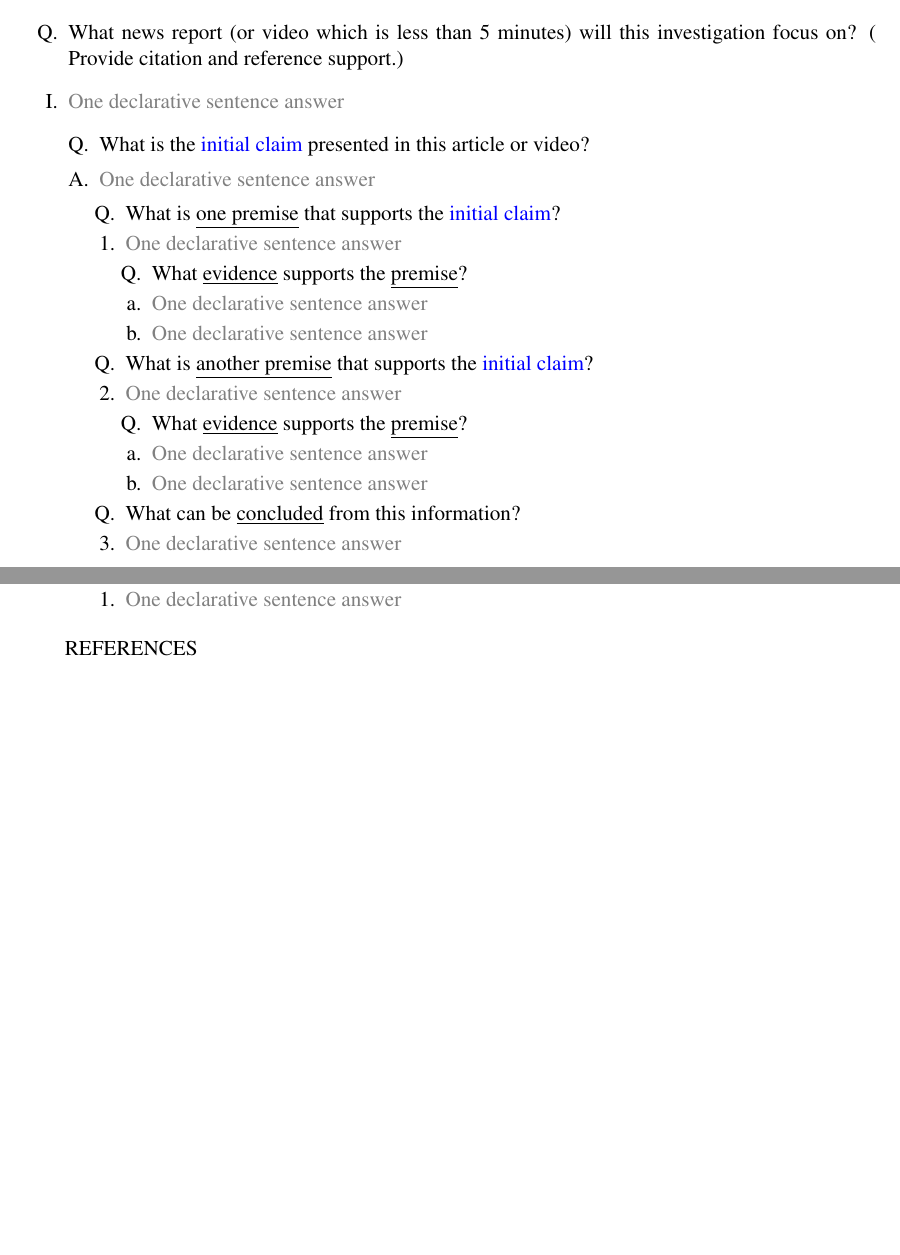
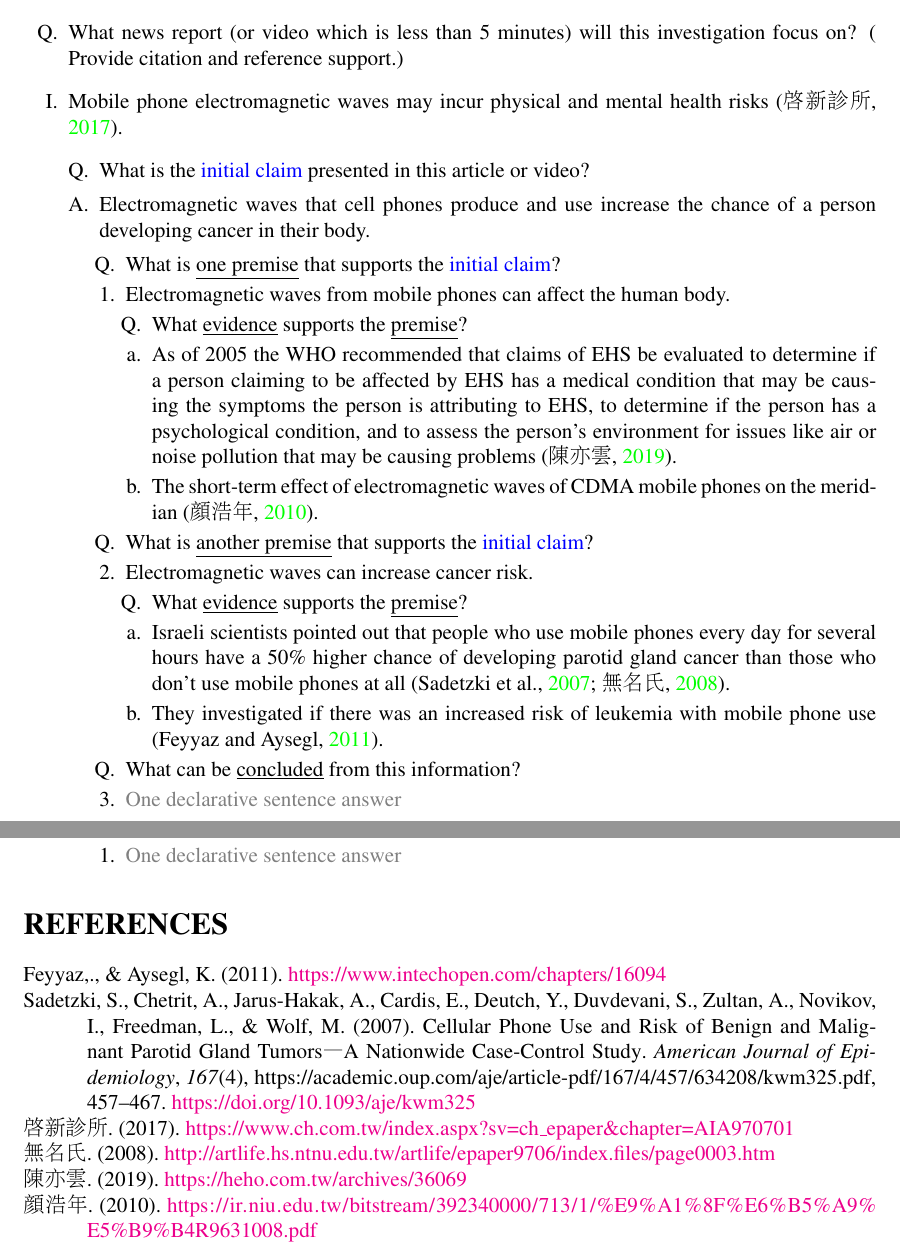
Before and after one commit to 25077667/NSYSU_Critical_Thinking, a LaTeX problem sheet (hw2/ct.tex, which reads hw2/ct.bib): two parts of pages 1 and 3 of 3, joined at a grey line, cut so that both start at the same text, the shorter picture padded with empty space. The pictures show the PDF file hw2/ct.pdf that the author committed with the source.

Commit message:
Update initial claim

```diff
--- a/hw2/ct.bib
+++ b/hw2/ct.bib
@@ -0,0 +1,49 @@
+@online{AIA970701,
+  author    = {啟新診所},
+  publisher = {啟新電子週報},
+  url       = {https://www.ch.com.tw/index.aspx?sv=ch_epaper&chapter=AIA970701},
+  year      = {2017}
+}
+
+@online{36069,
+  author    = {陳亦雲},
+  publisher = {Heho健康 - Health \& Hope},
+  url       = {https://heho.com.tw/archives/36069},
+  year      = {2019}
+}
+
+@online{R9631008,
+  author    = {顏浩年},
+  publisher = {國立宜蘭大學生物機電工程學系碩士論文},
+  url       = {https://ir.niu.edu.tw/bitstream/392340000/713/1/%E9%A1%8F%E6%B5%A9%E5%B9%B4R9631008.pdf},
+  year      = {2010}
+}
+
+@online{epaper9706,
+  author    = {無名氏},
+  publisher = {藝術生活學科中心電子報},
+  url       = {http://artlife.hs.ntnu.edu.tw/artlife/epaper9706/index.files/page0003.htm},
+  year      = {2008}
+}
+
+@article{10.1093/aje/kwm325,
+  author  = {Sadetzki, Siegal and Chetrit, Angela and Jarus-Hakak, Avital and Cardis, Elisabeth and Deutch, Yonit and Duvdevani, Shay and Zultan, Ahuva and Novikov, Ilya and Freedman, Laurence and Wolf, Michael},
+  doi     = {10.1093/aje/kwm325},
+  eprint  = {https://academic.oup.com/aje/article-pdf/167/4/457/634208/kwm325.pdf},
+  issn    = {0002-9262},
+  journal = {American Journal of Epidemiology},
+  month   = {12},
+  number  = {4},
+  pages   = {457-467},
+  title   = {{Cellular Phone Use and Risk of Benign and Malignant Parotid Gland Tumors—A Nationwide Case-Control Study}},
+  url     = {https://doi.org/10.1093/aje/kwm325},
+  volume  = {167},
+  year    = {2007}
+}
+
+@online{16094,
+  author    = {Özdemir Feyyaz and Kargi Aysegül},
+  publisher = {intechopen},
+  url       = {https://www.intechopen.com/chapters/16094},
+  year      = {2011}
+}
--- a/hw2/ct.tex
+++ b/hw2/ct.tex
@@ -17,26 +18,33 @@ Student names \& Student ID numbers
     \maketitle
     \begin{enumerate}[I.]
-    \item[]{\color{blue}INITIAL CLAIM}
+        \item[] {\color{blue}INITIAL CLAIM}
         \item[Q.] {What news report (or video which is less than 5 minutes) will this investigation focus on? (
               Provide citation and reference support.)}
-    \item{\color{gray} One declarative sentence answer} % TODO: {\color{gray} One declarative sentence answer}
+        \item Mobile phone electromagnetic waves may incur physical and mental health risks (\cite{AIA970701}). % TODO: {\color{gray} One declarative sentence answer}
               \begin{enumerate}[A.]
                   \item [Q.] What is the {\color{blue}initial claim} presented in this article or video?
-              \item {\color{gray} One declarative sentence answer} % TODO: {\color{gray} One declarative sentence answer}
+                  \item Electromagnetic waves that cell phones produce and use increase the chance of a person developing
+                        cancer in their body.
                         \begin{enumerate}[1.]
                             \item[Q.] What is \underline{one premise} that supports the {\color{blue}initial claim}?
-                        \item{\color{gray} One declarative sentence answer} % TODO: {\color{gray} One declarative sentence answer}
+                            \item Electromagnetic waves from mobile phones can affect the human body.
                                   \begin{enumerate}[a.]
                                       \item [Q.] What \underline{evidence} supports the \underline{premise}?
-                                  \item {\color{gray} One declarative sentence answer} % TODO: {\color{gray} One declarative sentence answer}
-                                  \item {\color{gray} One declarative sentence answer} % TODO: {\color{gray} One declarative sentence answer}
+                                      \item As of 2005 the WHO recommended that claims of EHS be evaluated to determine if
+                                            a person claiming to be affected by EHS has a medical condition that may be causing
+                                            the symptoms the person is attributing to EHS, to determine if the person has a
+                                            psychological condition, and to assess the person's environment for issues like air
+                                            or noise pollution that may be causing problems (\cite{36069}).
+                                      \item The short-term effect of electromagnetic waves of CDMA mobile phones on the meridian (\cite{R9631008}).
                                   \end{enumerate}
                             \item [Q.] What is \underline{another premise} that supports the {\color{blue}initial claim}?
-                        \item{\color{gray} One declarative sentence answer} % TODO: {\color{gray} One declarative sentence answer}
+                            \item Electromagnetic waves can increase cancer risk.
                                   \begin{enumerate}[a.]
                                       \item [Q.] What \underline{evidence} supports the \underline{premise}?
-                                  \item {\color{gray} One declarative sentence answer} % TODO: {\color{gray} One declarative sentence answer}
-                                  \item {\color{gray} One declarative sentence answer} % TODO: {\color{gray} One declarative sentence answer}
+                                      \item Israeli scientists pointed out that people who use mobile phones every day for
+                                            several hours have a 50\% higher chance of developing parotid gland cancer than
+                                            those who don't use mobile phones at all (\cite{epaper9706,10.1093/aje/kwm325}).
+                                      \item They investigated if there was an increased risk of leukemia with mobile phone use (\cite{16094}).
                                   \end{enumerate}
                             \item [Q.] What can be \underline{concluded} from this information?
                             \item {\color{gray} One declarative sentence answer} % TODO: {\color{gray} One declarative sentence answer}
```
Also changed, not shown: hw2/ct.pdf, hw2/ct.tex (7 more changed lines). Lines whose indentation alone changed are shown as unchanged.
